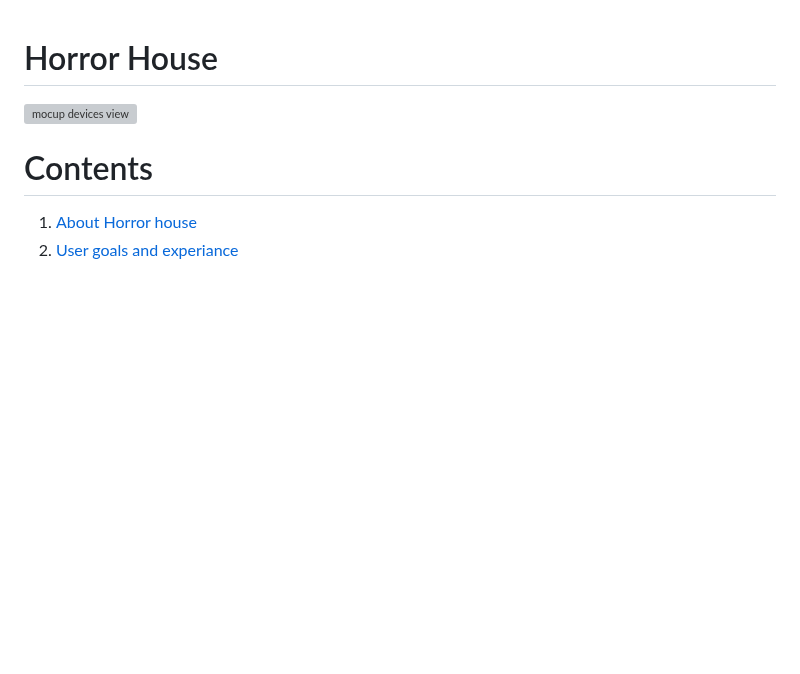
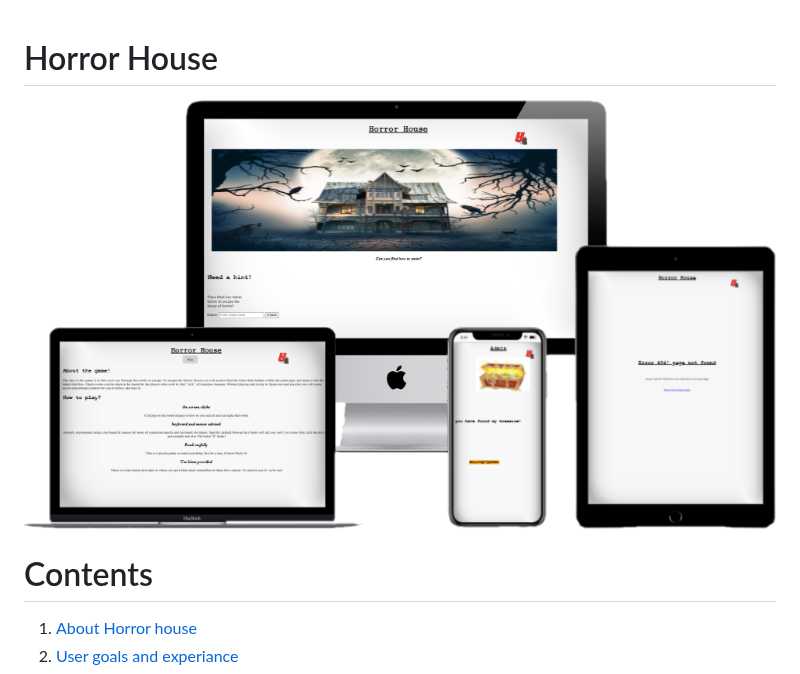
Before and after one commit to j-noon/horrorhouse, a Markdown page: README.md, the part around the change. Drawn GitHub-style; blank space fills up the shorter version; grey boxes are pictures that could not be loaded.

Commit message:
document: file path corrected for read me

```diff
--- a/README.md
+++ b/README.md
@@ -1,6 +1,6 @@
 # Horror House
 
-![mocup devices view](Documents\hh-mocup-cutout.png)
+![mocup devices view](https://github.com/j-noon/horrorhouse/blob/main/Documents/hh-mocup-cutout.png)
 
 # Contents
 
```
